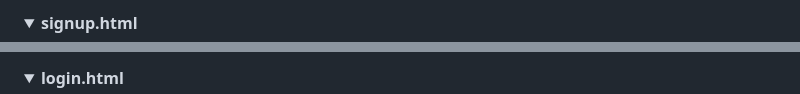
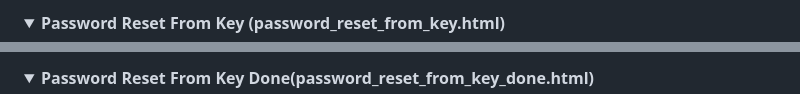
Before and after one commit to nataliiasolomchak21/moviegeek-booking, a Markdown page: TESTING.md, 2 parts joined by grey strips. Rendered like a GitHub page; folded sections open.

```diff
--- a/TESTING.md
+++ b/TESTING.md
@@ -76,3 +79,3 @@ Back to [README](README.md)
 </details>
-<details><summary><b>signup.html</b></summary>
+<details><summary><b>Password Reset From Key (password_reset_from_key.html)</b></summary>
 
@@ -80,3 +83,3 @@ Back to [README](README.md)
 </details>
-<details><summary><b>login.html</b></summary>
+<details><summary><b>Password Reset From Key Done(password_reset_from_key_done.html)</b></summary>
 
```
Also changed, not shown: other parts of TESTING.md (+17 -18 lines), documentation/testing_files/profile-page-w3c-validator.png (added), 2 other files.
